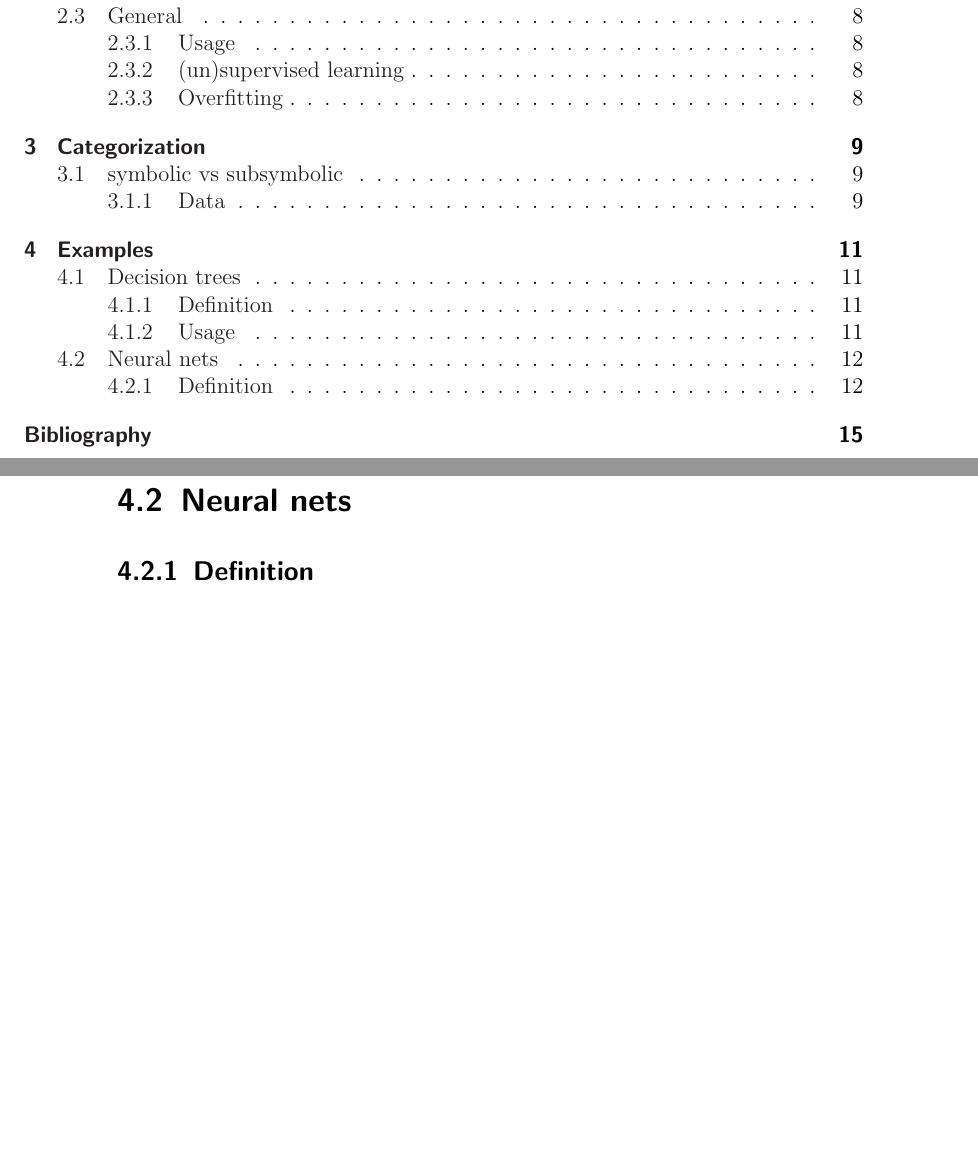
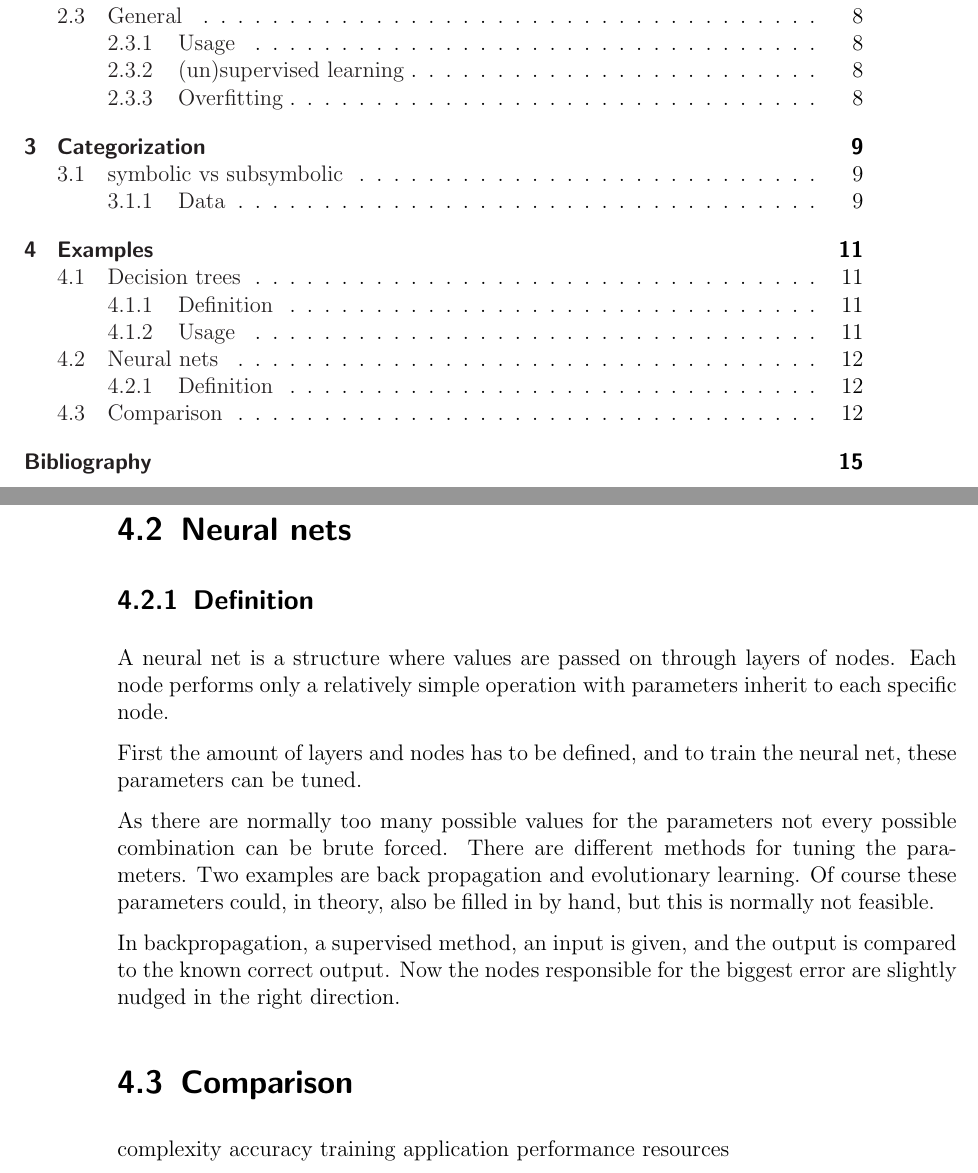
Before and after one commit to adiOdi/VWA, a LaTeX thesis (main.tex, which reads chapters/examples.tex): two parts of pages 3 and 12 of 15, joined at a grey line, cut so that both start at the same text, the shorter picture padded with empty space. Compiled offline with pdfLaTeX.

Commit message:
neural nets

```diff
--- a/chapters/examples.tex
+++ b/chapters/examples.tex
@@ -32,3 +32,19 @@ Of course, they are not perfect: For one they require a lot of data to be conclu
 
 \section{Neural nets}
 \subsection{Definition}
+A neural net is a structure where values are passed on through layers of nodes. Each node performs only a relatively simple operation with parameters inherit to each specific node.
+%image
+
+First the amount of layers and nodes has to be defined, and to train the neural net, these parameters can be tuned.
+
+As there are normally too many possible values for the parameters not every possible combination can be brute forced. There are different methods for tuning the parameters. Two examples are back propagation and evolutionary learning. Of course these parameters could, in theory, also be filled in by hand, but this is normally not feasible.
+
+In backpropagation, a supervised method, an input is given, and the output is compared to the known correct output. Now the nodes responsible for the biggest error are slightly nudged in the right direction.
+
+\section{Comparison}
+complexity
+accuracy
+training
+application
+performance
+resources
```
